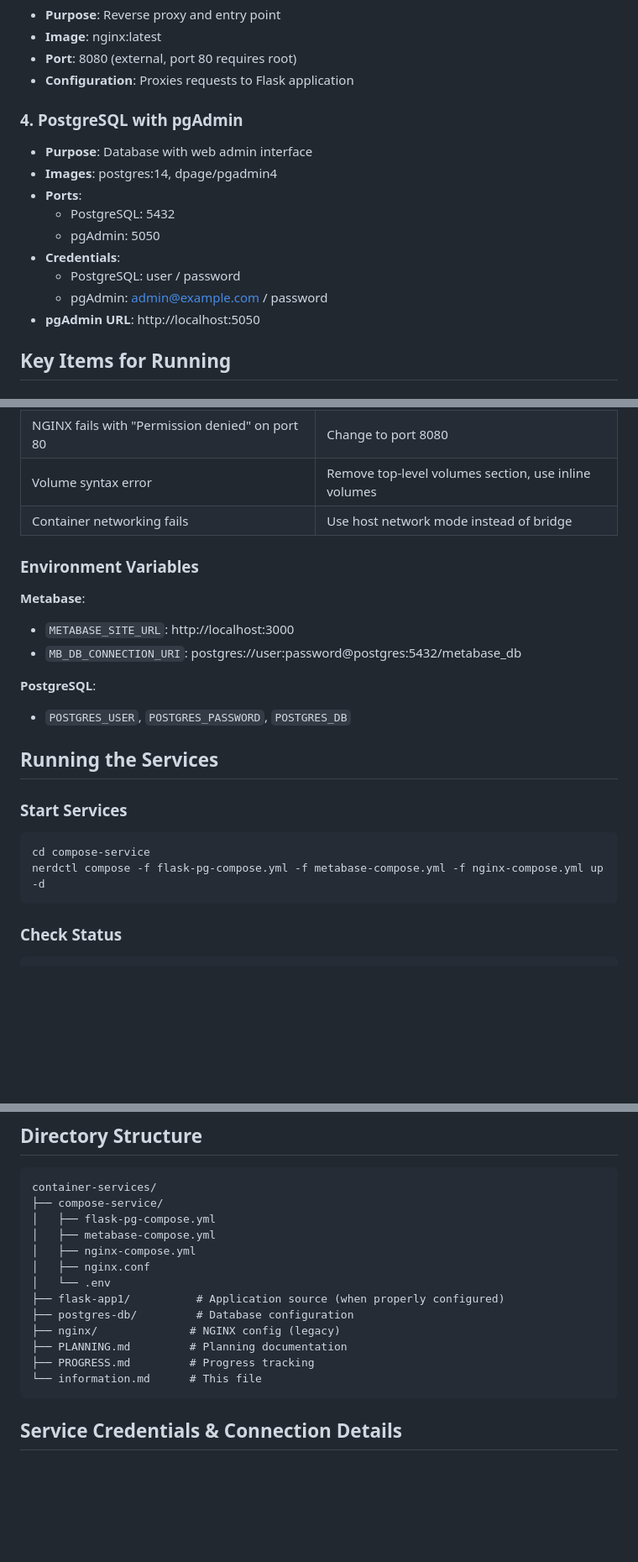
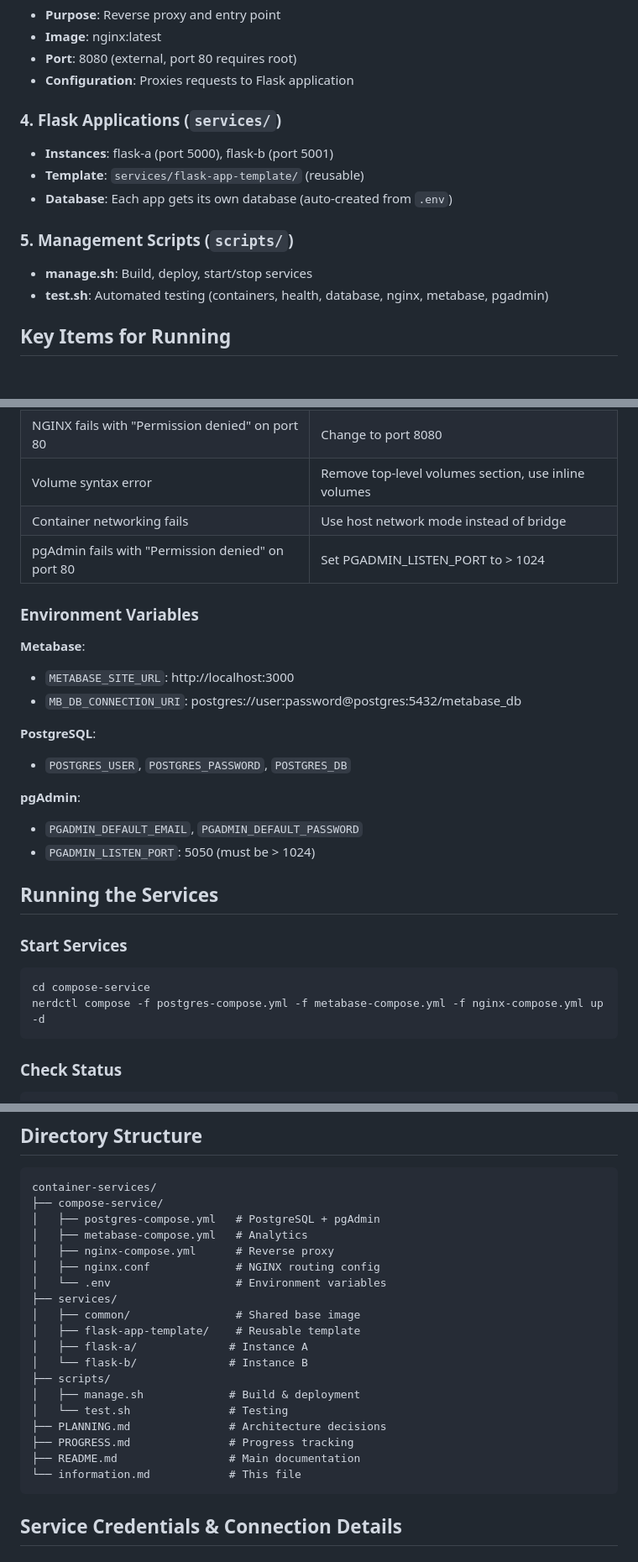
Before and after one commit to permadihendra/container-services, a Markdown page: information.md, 3 parts joined by grey strips. Shown at 84% size. Rendered like a GitHub page; blank space fills up the shorter version.

````diff
--- a/information.md
+++ b/information.md
@@ -64,16 +64,14 @@ This repository provides a containerized microservices architecture using Docker
 - **Port**: 8080 (external, port 80 requires root)
 - **Configuration**: Proxies requests to Flask application
 
-### 4. PostgreSQL with pgAdmin
-- **Purpose**: Database with web admin interface
-- **Images**: postgres:14, dpage/pgadmin4
-- **Ports**:
-  - PostgreSQL: 5432
-  - pgAdmin: 5050
-- **Credentials**:
-  - PostgreSQL: user / password
-  - pgAdmin: admin@example.com / password
-- **pgAdmin URL**: http://localhost:5050
+### 4. Flask Applications (`services/`)
+- **Instances**: flask-a (port 5000), flask-b (port 5001)
+- **Template**: `services/flask-app-template/` (reusable)
+- **Database**: Each app gets its own database (auto-created from `.env`)
+
+### 5. Management Scripts (`scripts/`)
+- **manage.sh**: Build, deploy, start/stop services
+- **test.sh**: Automated testing (containers, health, database, nginx, metabase, pgadmin)
 
 ## Key Items for Running
 
@@ -104,6 +102,7 @@ This repository provides a containerized microservices architecture using Docker
 | NGINX fails with "Permission denied" on port 80 | Change to port 8080 |
 | Volume syntax error | Remove top-level volumes section, use inline volumes |
 | Container networking fails | Use host network mode instead of bridge |
+| pgAdmin fails with "Permission denied" on port 80 | Set PGADMIN_LISTEN_PORT to > 1024 |
 
 ### Environment Variables
 
@@ -114,12 +113,16 @@ This repository provides a containerized microservices architecture using Docker
 **PostgreSQL**:
 - `POSTGRES_USER`, `POSTGRES_PASSWORD`, `POSTGRES_DB`
 
+**pgAdmin**:
+- `PGADMIN_DEFAULT_EMAIL`, `PGADMIN_DEFAULT_PASSWORD`
+- `PGADMIN_LISTEN_PORT`: 5050 (must be > 1024)
+
 ## Running the Services
 
 ### Start Services
 ```bash
 cd compose-service
-nerdctl compose -f flask-pg-compose.yml -f metabase-compose.yml -f nginx-compose.yml up -d
+nerdctl compose -f postgres-compose.yml -f metabase-compose.yml -f nginx-compose.yml up -d
 ```
 
 ### Check Status
@@ -141,17 +144,23 @@ nerdctl compose down
 ```
 container-services/
 ├── compose-service/
-│   ├── flask-pg-compose.yml
-│   ├── metabase-compose.yml
-│   ├── nginx-compose.yml
-│   ├── nginx.conf
-│   └── .env
-├── flask-app1/          # Application source (when properly configured)
-├── postgres-db/         # Database configuration
-├── nginx/              # NGINX config (legacy)
-├── PLANNING.md         # Planning documentation
-├── PROGRESS.md         # Progress tracking
-└── information.md      # This file
+│   ├── postgres-compose.yml   # PostgreSQL + pgAdmin
+│   ├── metabase-compose.yml   # Analytics
+│   ├── nginx-compose.yml      # Reverse proxy
+│   ├── nginx.conf             # NGINX routing config
+│   └── .env                   # Environment variables
+├── services/
+│   ├── common/                # Shared base image
+│   ├── flask-app-template/    # Reusable template
+│   ├── flask-a/              # Instance A
+│   └── flask-b/              # Instance B
+├── scripts/
+│   ├── manage.sh             # Build & deployment
+│   └── test.sh               # Testing
+├── PLANNING.md               # Architecture decisions
+├── PROGRESS.md               # Progress tracking
+├── README.md                 # Main documentation
+└── information.md            # This file
 ```
 
 ## Service Credentials & Connection Details
````
Also changed, not shown: other parts of information.md (+1 -1 lines), README.md (+31 -29 lines).
